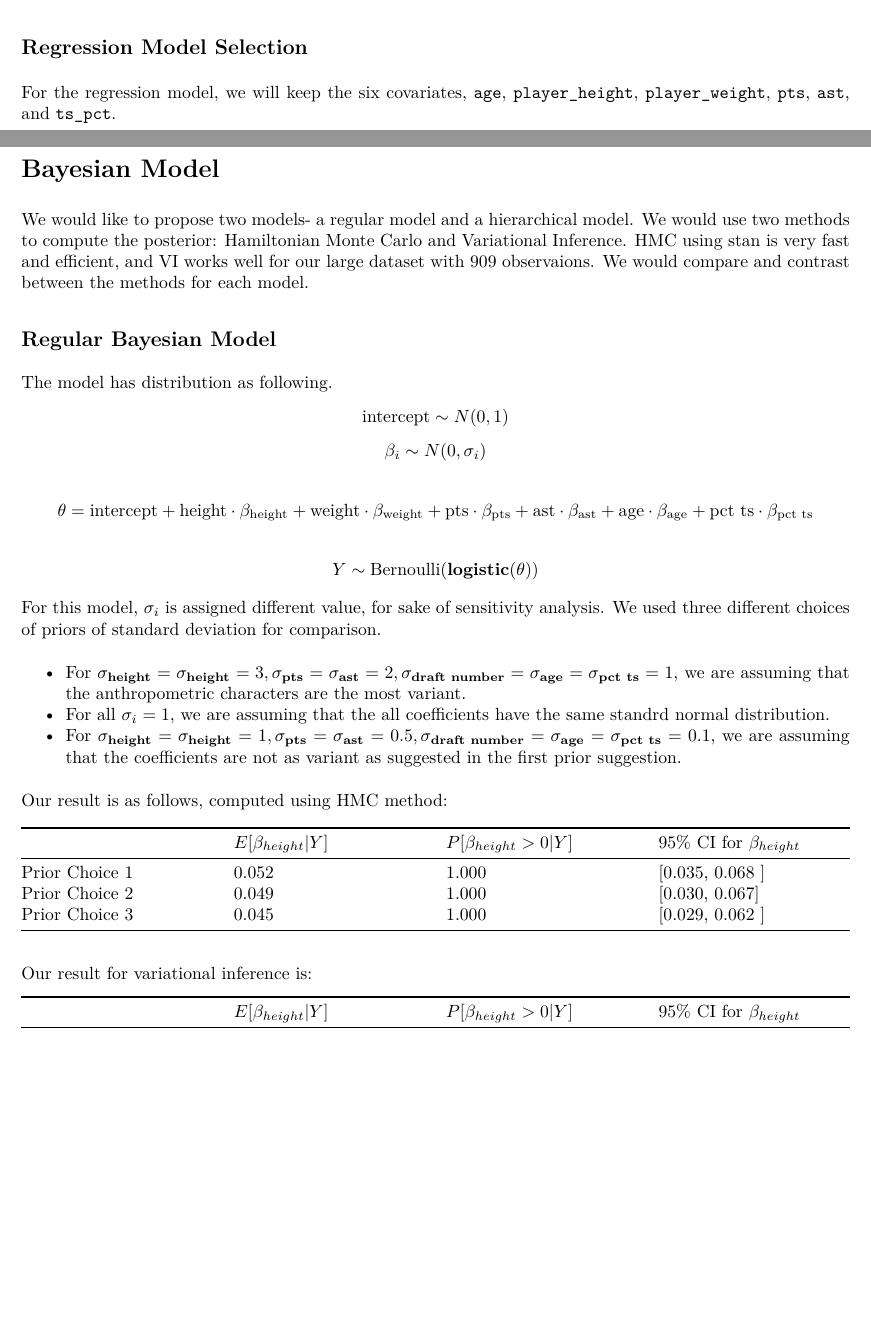
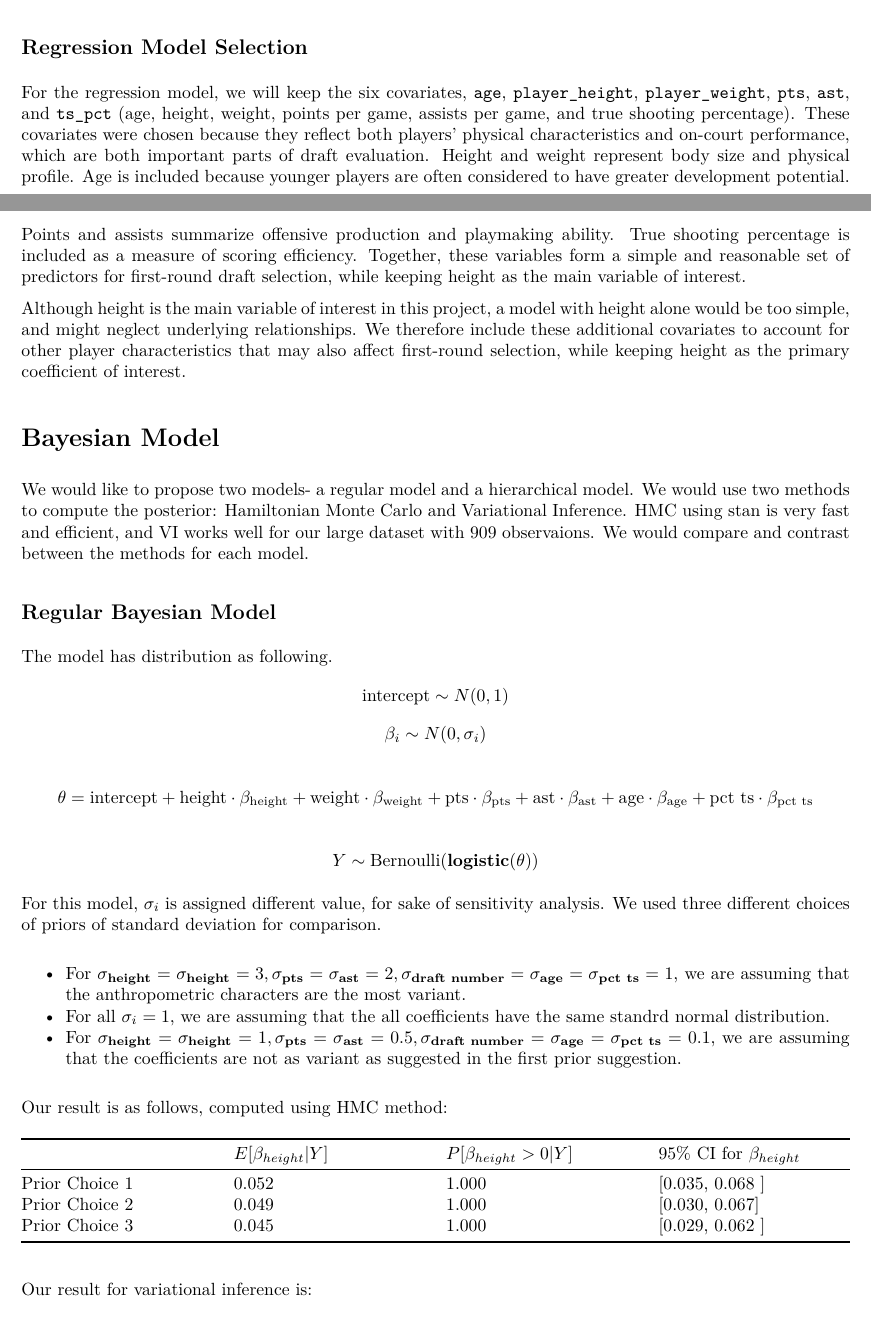
Before and after one commit to ymyms/project-stat-405, an R Markdown document (project.Rmd): two parts of pages 3 and 4 of 7 before the commit and two parts of pages 3 and 4 of 8 after it, joined at a grey line, cut so that both start at the same text, the shorter picture padded with empty space. The pictures show the output file project.pdf that the author committed with the source.

Commit message:
Yamine's Commit: This is entirely Yasmine's contribution. She added model selection and fixed typo in team contriburions.

````diff
--- a/project.Rmd
+++ b/project.Rmd
@@ -156,7 +156,10 @@ temporary_data <- rookie_data[,-c(1,2,3,7,8,11,22)]
 temporary_data[] <- lapply(temporary_data, as.numeric)
 ```
 
-For the regression model, we will keep the six covariates, `age`, `player_height`, `player_weight`, `pts`, `ast`, and `ts_pct`.
+
+For the regression model, we will keep the six covariates, `age`, `player_height`, `player_weight`, `pts`, `ast`, and `ts_pct` (age, height, weight, points per game, assists per game, and true shooting percentage). These covariates were chosen because they reflect both players’ physical characteristics and on-court performance, which are both important parts of draft evaluation. Height and weight represent body size and physical profile. Age is included because younger players are often considered to have greater development potential. Points and assists summarize offensive production and playmaking ability. True shooting percentage is included as a measure of scoring efficiency. Together, these variables form a simple and reasonable set of predictors for first-round draft selection, while keeping height as the main variable of interest.
+
+Although height is the main variable of interest in this project, a model with height alone would be too simple, and might neglect underlying relationships. We therefore include these additional covariates to account for other player characteristics that may also affect first-round selection, while keeping height as the primary coefficient of interest.
 
 # Bayesian Model
 
````
Also changed, not shown: project.pdf, project.Rmd (2 more changed lines).
